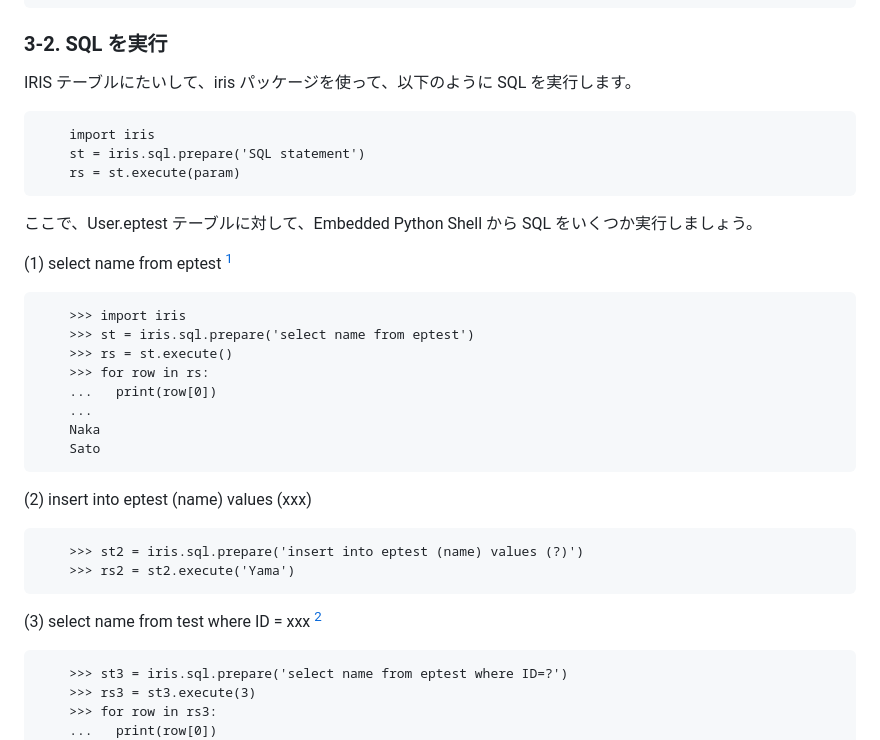
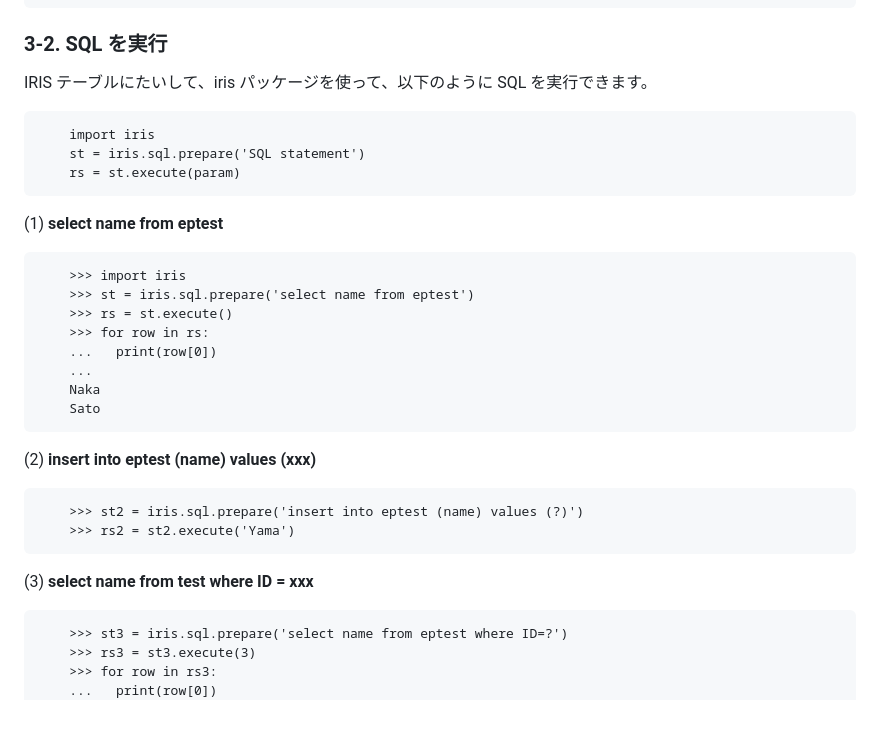
Before and after one commit to Tomo0Okuyama/meetup2024WorkShop, a Markdown page: 2.EmbeddedPython/README.md, the part around the change printed below. Rendered like a GitHub page; blank space fills up the shorter version.

```diff
--- a/2.EmbeddedPython/README.md
+++ b/2.EmbeddedPython/README.md
@@ -108,15 +108,13 @@ IRIS クラスメソッドは、iris パッケージを使って、以下のよ
 
 ### 3-2. SQL を実行
 
-IRIS テーブルにたいして、iris パッケージを使って、以下のように SQL を実行します。
+IRIS テーブルにたいして、iris パッケージを使って、以下のように SQL を実行できます。
 
         import iris
         st = iris.sql.prepare('SQL statement')
         rs = st.execute(param)
 
-ここで、User.eptest テーブルに対して、Embedded Python Shell から SQL をいくつか実行しましょう。
-
-(1) select name from eptest [^1]
+(1) **select name from eptest**
 
         >>> import iris
         >>> st = iris.sql.prepare('select name from eptest')
@@ -127,12 +125,12 @@ IRIS テーブルにたいして、iris パッケージを使って、以下の
         Naka
         Sato
 
-(2) insert into eptest (name) values (xxx)
+(2) **insert into eptest (name) values (xxx)**
 
         >>> st2 = iris.sql.prepare('insert into eptest (name) values (?)')
         >>> rs2 = st2.execute('Yama')
 
-(3) select name from test where ID = xxx  [^1]
+(3) **select name from test where ID = xxx**
 
         >>> st3 = iris.sql.prepare('select name from eptest where ID=?')
         >>> rs3 = st3.execute(3)
```
Also changed, not shown: other parts of 2.EmbeddedPython/README.md (+54 -26 lines).
